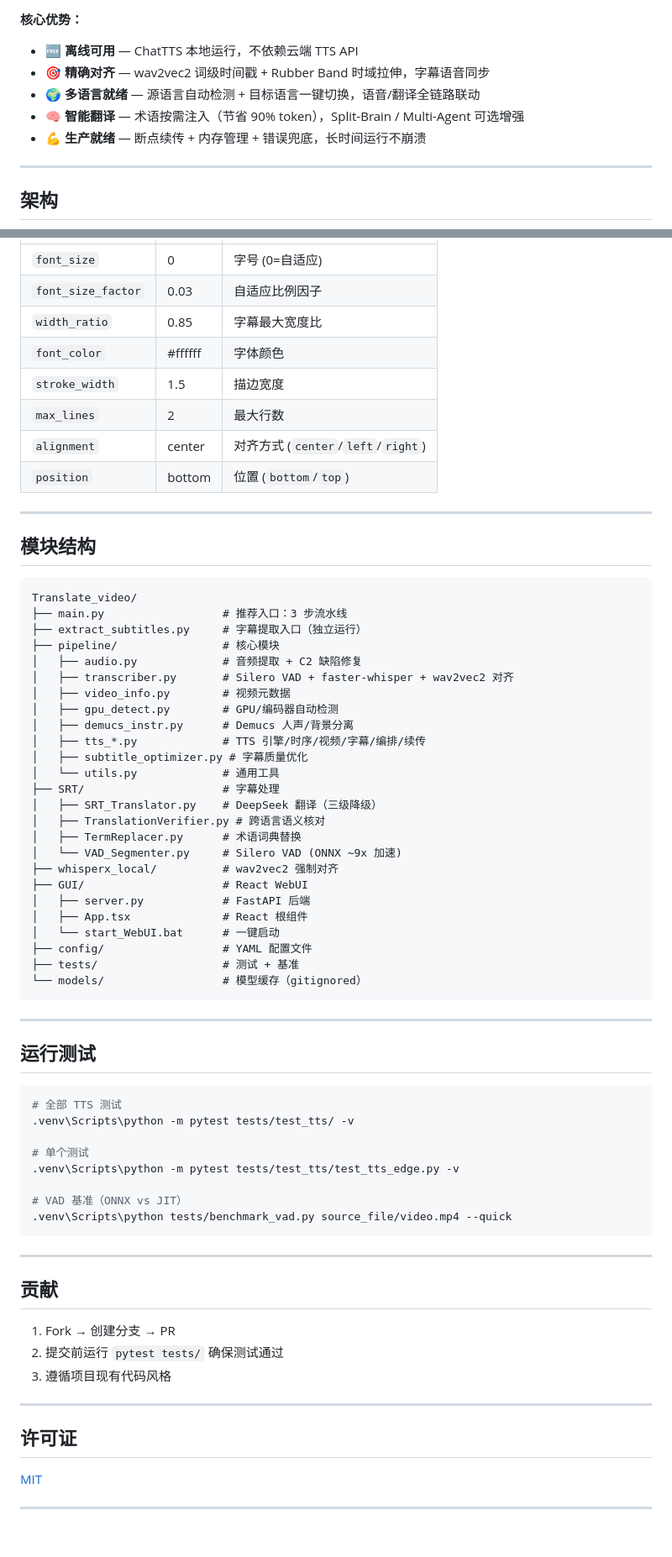
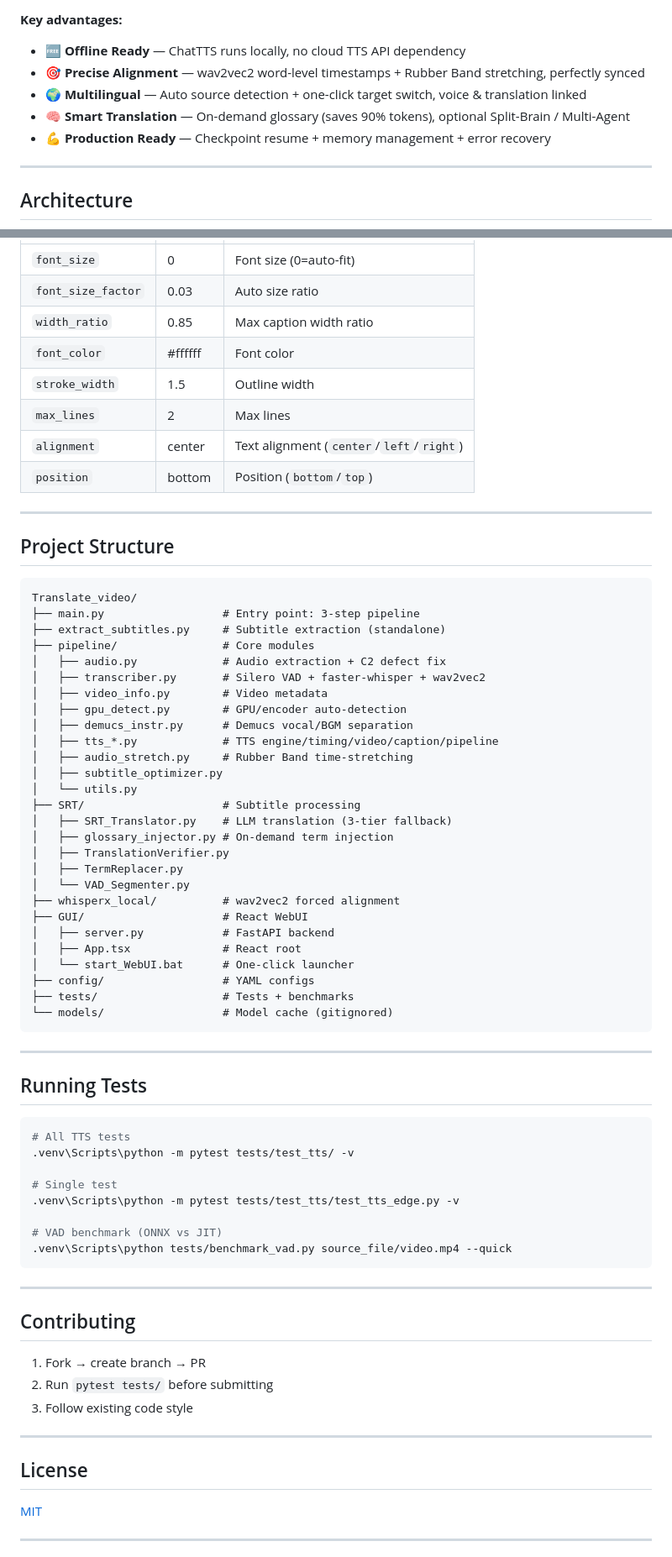
Before and after one commit to Friend-Xu/Translate-video-WebUI, a Markdown page: README.md, 2 parts joined by grey strips. Shown at 84% size. Rendered like a GitHub page; blank space fills up the shorter version.

Commit message:
docs: add bilingual README (English + 简体中文)
Co-Authored-By: Claude Opus 4.7 (1M context) <noreply@anthropic.com>

````diff
--- a/README.md
+++ b/README.md
@@ -72,14 +74,14 @@ pip install -r requirements.txt
 
-**核心优势：**
-- 🆓 **离线可用** — ChatTTS 本地运行，不依赖云端 TTS API
-- 🎯 **精确对齐** — wav2vec2 词级时间戳 + Rubber Band 时域拉伸，字幕语音同步
-- 🌍 **多语言就绪** — 源语言自动检测 + 目标语言一键切换，语音/翻译全链路联动
-- 🧠 **智能翻译** — 术语按需注入（节省 90% token），Split-Brain / Multi-Agent 可选增强
-- 💪 **生产就绪** — 断点续传 + 内存管理 + 错误兜底，长时间运行不崩溃
+**Key advantages:**
+- 🆓 **Offline Ready** — ChatTTS runs locally, no cloud TTS API dependency
+- 🎯 **Precise Alignment** — wav2vec2 word-level timestamps + Rubber Band stretching, perfectly synced
+- 🌍 **Multilingual** — Auto source detection + one-click target switch, voice & translation linked
+- 🧠 **Smart Translation** — On-demand glossary (saves 90% tokens), optional Split-Brain / Multi-Agent
+- 💪 **Production Ready** — Checkpoint resume + memory management + error recovery
 
 ---
 
-## 架构
+## Architecture
 
 ```mermaid
 graph LR
@@ -260,71 +259,73 @@ test_project/
 |------|--------|------|
-| `font_size` | 0 | 字号 (0=自适应) |
-| `font_size_factor` | 0.03 | 自适应比例因子 |
-| `width_ratio` | 0.85 | 字幕最大宽度比 |
-| `font_color` | #ffffff | 字体颜色 |
-| `stroke_width` | 1.5 | 描边宽度 |
-| `max_lines` | 2 | 最大行数 |
-| `alignment` | center | 对齐方式 (`center`/`left`/`right`) |
-| `position` | bottom | 位置 (`bottom`/`top`) |
+| `font_size` | 0 | Font size (0=auto-fit) |
+| `font_size_factor` | 0.03 | Auto size ratio |
+| `width_ratio` | 0.85 | Max caption width ratio |
+| `font_color` | #ffffff | Font color |
+| `stroke_width` | 1.5 | Outline width |
+| `max_lines` | 2 | Max lines |
+| `alignment` | center | Text alignment (`center`/`left`/`right`) |
+| `position` | bottom | Position (`bottom`/`top`) |
 
 ---
 
-## 模块结构
+## Project Structure
 
 ```
 Translate_video/
-├── main.py                  # 推荐入口：3 步流水线
-├── extract_subtitles.py     # 字幕提取入口（独立运行）
-├── pipeline/                # 核心模块
-│   ├── audio.py             # 音频提取 + C2 缺陷修复
-│   ├── transcriber.py       # Silero VAD + faster-whisper + wav2vec2 对齐
-│   ├── video_info.py        # 视频元数据
-│   ├── gpu_detect.py        # GPU/编码器自动检测
-│   ├── demucs_instr.py      # Demucs 人声/背景分离
-│   ├── tts_*.py             # TTS 引擎/时序/视频/字幕/编排/续传
-│   ├── subtitle_optimizer.py # 字幕质量优化
-│   └── utils.py             # 通用工具
-├── SRT/                     # 字幕处理
-│   ├── SRT_Translator.py    # DeepSeek 翻译（三级降级）
-│   ├── TranslationVerifier.py # 跨语言语义核对
-│   ├── TermReplacer.py      # 术语词典替换
-│   └── VAD_Segmenter.py     # Silero VAD (ONNX ~9x 加速)
-├── whisperx_local/          # wav2vec2 强制对齐
+├── main.py                  # Entry point: 3-step pipeline
+├── extract_subtitles.py     # Subtitle extraction (standalone)
+├── pipeline/                # Core modules
+│   ├── audio.py             # Audio extraction + C2 defect fix
+│   ├── transcriber.py       # Silero VAD + faster-whisper + wav2vec2
+│   ├── video_info.py        # Video metadata
+│   ├── gpu_detect.py        # GPU/encoder auto-detection
+│   ├── demucs_instr.py      # Demucs vocal/BGM separation
+│   ├── tts_*.py             # TTS engine/timing/video/caption/pipeline
+│   ├── audio_stretch.py     # Rubber Band time-stretching
+│   ├── subtitle_optimizer.py
+│   └── utils.py
+├── SRT/                     # Subtitle processing
+│   ├── SRT_Translator.py    # LLM translation (3-tier fallback)
+│   ├── glossary_injector.py # On-demand term injection
+│   ├── TranslationVerifier.py
+│   ├── TermReplacer.py
+│   └── VAD_Segmenter.py
+├── whisperx_local/          # wav2vec2 forced alignment
 ├── GUI/                     # React WebUI
-│   ├── server.py            # FastAPI 后端
-│   ├── App.tsx              # React 根组件
-│   └── start_WebUI.bat      # 一键启动
-├── config/                  # YAML 配置文件
-├── tests/                   # 测试 + 基准
-└── models/                  # 模型缓存（gitignored）
+│   ├── server.py            # FastAPI backend
+│   ├── App.tsx              # React root
+│   └── start_WebUI.bat      # One-click launcher
+├── config/                  # YAML configs
+├── tests/                   # Tests + benchmarks
+└── models/                  # Model cache (gitignored)
 ```
 
 ---
 
-## 运行测试
+## Running Tests
 
 ```bash
-# 全部 TTS 测试
+# All TTS tests
 .venv\Scripts\python -m pytest tests/test_tts/ -v
 
-# 单个测试
+# Single test
 .venv\Scripts\python -m pytest tests/test_tts/test_tts_edge.py -v
 
-# VAD 基准（ONNX vs JIT）
+# VAD benchmark (ONNX vs JIT)
 .venv\Scripts\python tests/benchmark_vad.py source_file/video.mp4 --quick
 ```
 
 ---
 
-## 贡献
+## Contributing
 
-1. Fork → 创建分支 → PR
-2. 提交前运行 `pytest tests/` 确保测试通过
-3. 遵循项目现有代码风格
+1. Fork → create branch → PR
+2. Run `pytest tests/` before submitting
+3. Follow existing code style
 
 ---
 
-## 许可证
+## License
 
 [MIT](LICENSE)
 
````
Also changed, not shown: other parts of README.md (+118 -119 lines), README_CN.md (added, +339 -0 lines).
